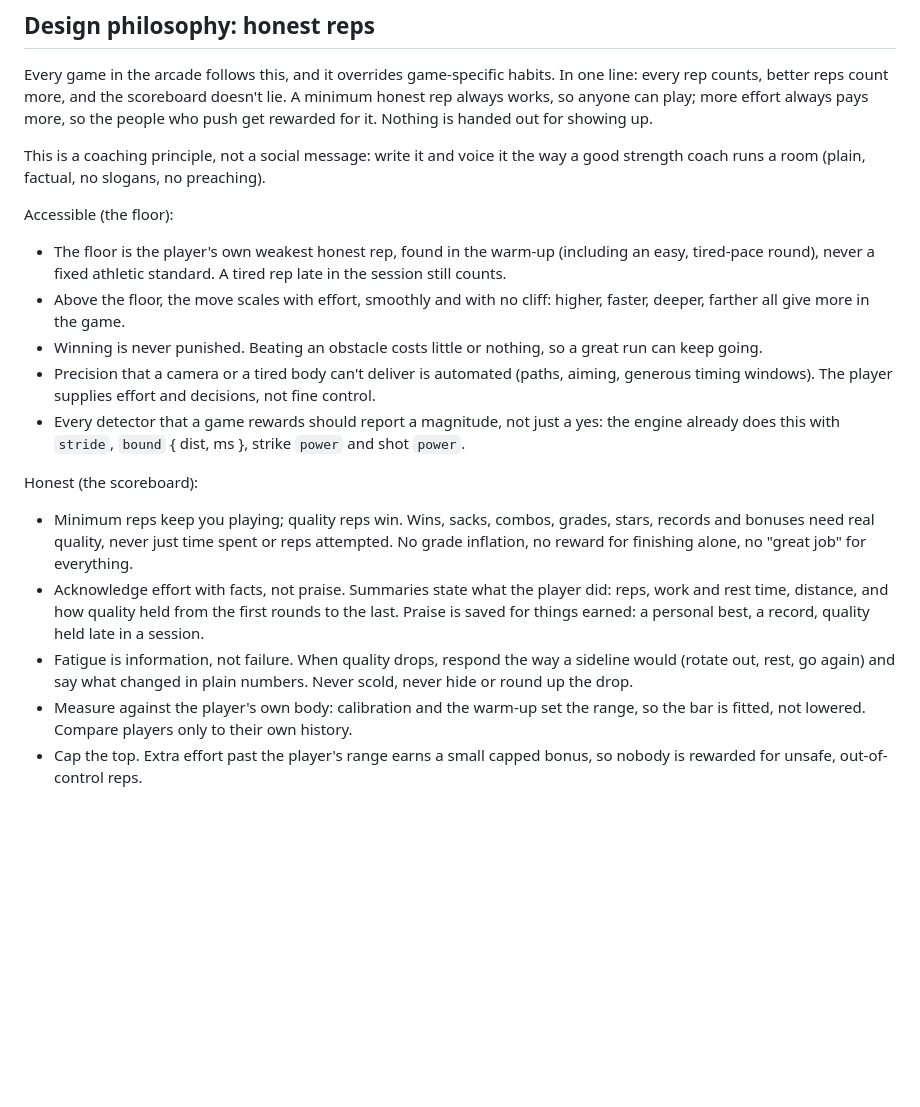
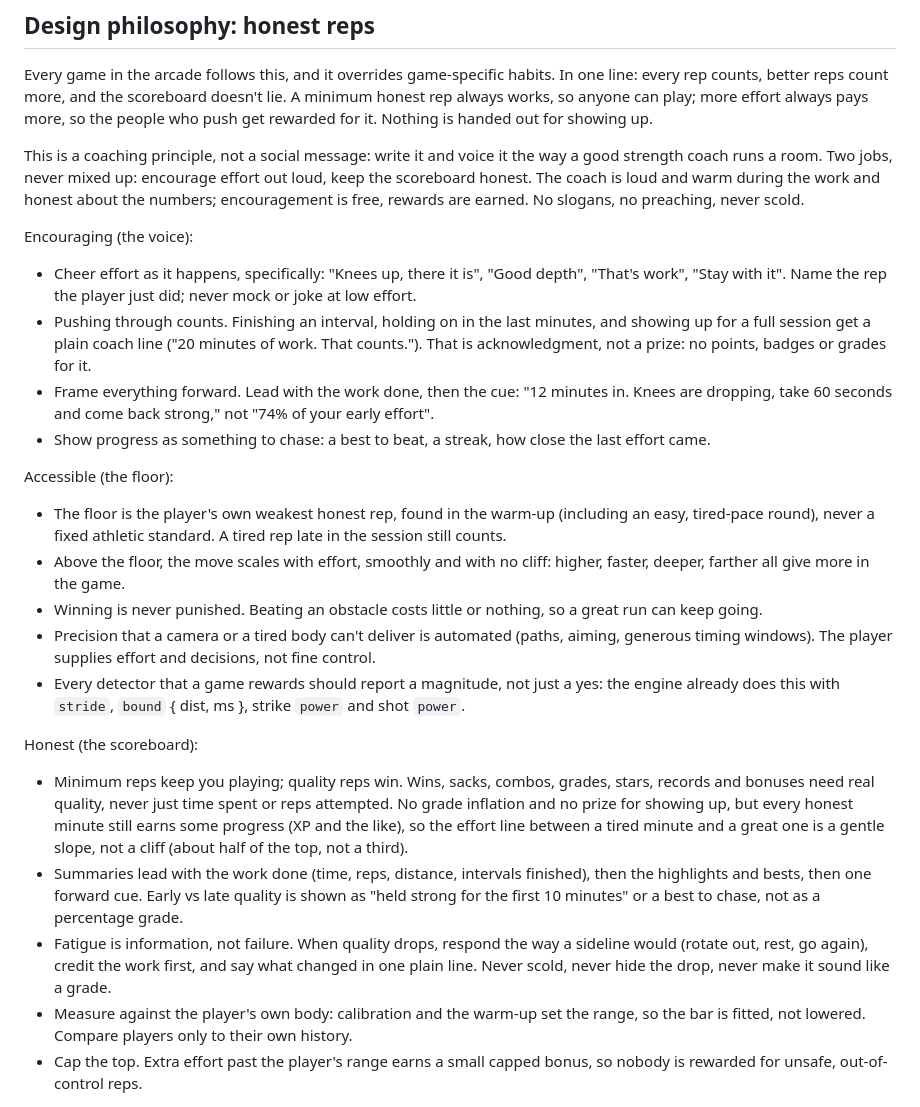
Before and after one commit to hungkach/body-arcade, a Markdown page: CLAUDE.md, the part around the change. Drawn GitHub-style; blank space fills up the shorter version.

Commit message:
Honest reps: encourage effort out loud, keep the scoreboard honest
Mark's feedback: the first version read too harsh. The philosophy now has
two jobs: a warm coach voice that cheers good reps as they happen and
credits pushing through, and an honest scoreboard where wins and records
still need quality. Every honest minute earns some progress on a gentle
slope, summaries lead with the work done, fatigue lines credit the work
first and frame forward, and effort is never shown as a percentage grade.

Co-Authored-By: Claude Opus 5.5 <noreply@anthropic.com>
Claude-Session: https://claude.ai/code/session_01RY24dHMGoiLfSPGiPgKnp8

```diff
--- a/CLAUDE.md
+++ b/CLAUDE.md
@@ -14,7 +14,14 @@ Mark's camera body-tracking fitness games for a phone or tablet. All games share
 
 Every game in the arcade follows this, and it overrides game-specific habits. In one line: every rep counts, better reps count more, and the scoreboard doesn't lie. A minimum honest rep always works, so anyone can play; more effort always pays more, so the people who push get rewarded for it. Nothing is handed out for showing up.
 
-This is a coaching principle, not a social message: write it and voice it the way a good strength coach runs a room (plain, factual, no slogans, no preaching).
+This is a coaching principle, not a social message: write it and voice it the way a good strength coach runs a room. Two jobs, never mixed up: encourage effort out loud, keep the scoreboard honest. The coach is loud and warm during the work and honest about the numbers; encouragement is free, rewards are earned. No slogans, no preaching, never scold.
+
+Encouraging (the voice):
+
+- Cheer effort as it happens, specifically: "Knees up, there it is", "Good depth", "That's work", "Stay with it". Name the rep the player just did; never mock or joke at low effort.
+- Pushing through counts. Finishing an interval, holding on in the last minutes, and showing up for a full session get a plain coach line ("20 minutes of work. That counts."). That is acknowledgment, not a prize: no points, badges or grades for it.
+- Frame everything forward. Lead with the work done, then the cue: "12 minutes in. Knees are dropping, take 60 seconds and come back strong," not "74% of your early effort".
+- Show progress as something to chase: a best to beat, a streak, how close the last effort came.
 
 Accessible (the floor):
 
@@ -26,9 +33,9 @@ Accessible (the floor):
 
 Honest (the scoreboard):
 
-- Minimum reps keep you playing; quality reps win. Wins, sacks, combos, grades, stars, records and bonuses need real quality, never just time spent or reps attempted. No grade inflation, no reward for finishing alone, no "great job" for everything.
-- Acknowledge effort with facts, not praise. Summaries state what the player did: reps, work and rest time, distance, and how quality held from the first rounds to the last. Praise is saved for things earned: a personal best, a record, quality held late in a session.
-- Fatigue is information, not failure. When quality drops, respond the way a sideline would (rotate out, rest, go again) and say what changed in plain numbers. Never scold, never hide or round up the drop.
+- Minimum reps keep you playing; quality reps win. Wins, sacks, combos, grades, stars, records and bonuses need real quality, never just time spent or reps attempted. No grade inflation and no prize for showing up, but every honest minute still earns some progress (XP and the like), so the effort line between a tired minute and a great one is a gentle slope, not a cliff (about half of the top, not a third).
+- Summaries lead with the work done (time, reps, distance, intervals finished), then the highlights and bests, then one forward cue. Early vs late quality is shown as "held strong for the first 10 minutes" or a best to chase, not as a percentage grade.
+- Fatigue is information, not failure. When quality drops, respond the way a sideline would (rotate out, rest, go again), credit the work first, and say what changed in one plain line. Never scold, never hide the drop, never make it sound like a grade.
 - Measure against the player's own body: calibration and the warm-up set the range, so the bar is fitted, not lowered. Compare players only to their own history.
 - Cap the top. Extra effort past the player's range earns a small capped bonus, so nobody is rewarded for unsafe, out-of-control reps.
 
```
Also changed, not shown: README.md (+1 -1 lines).
